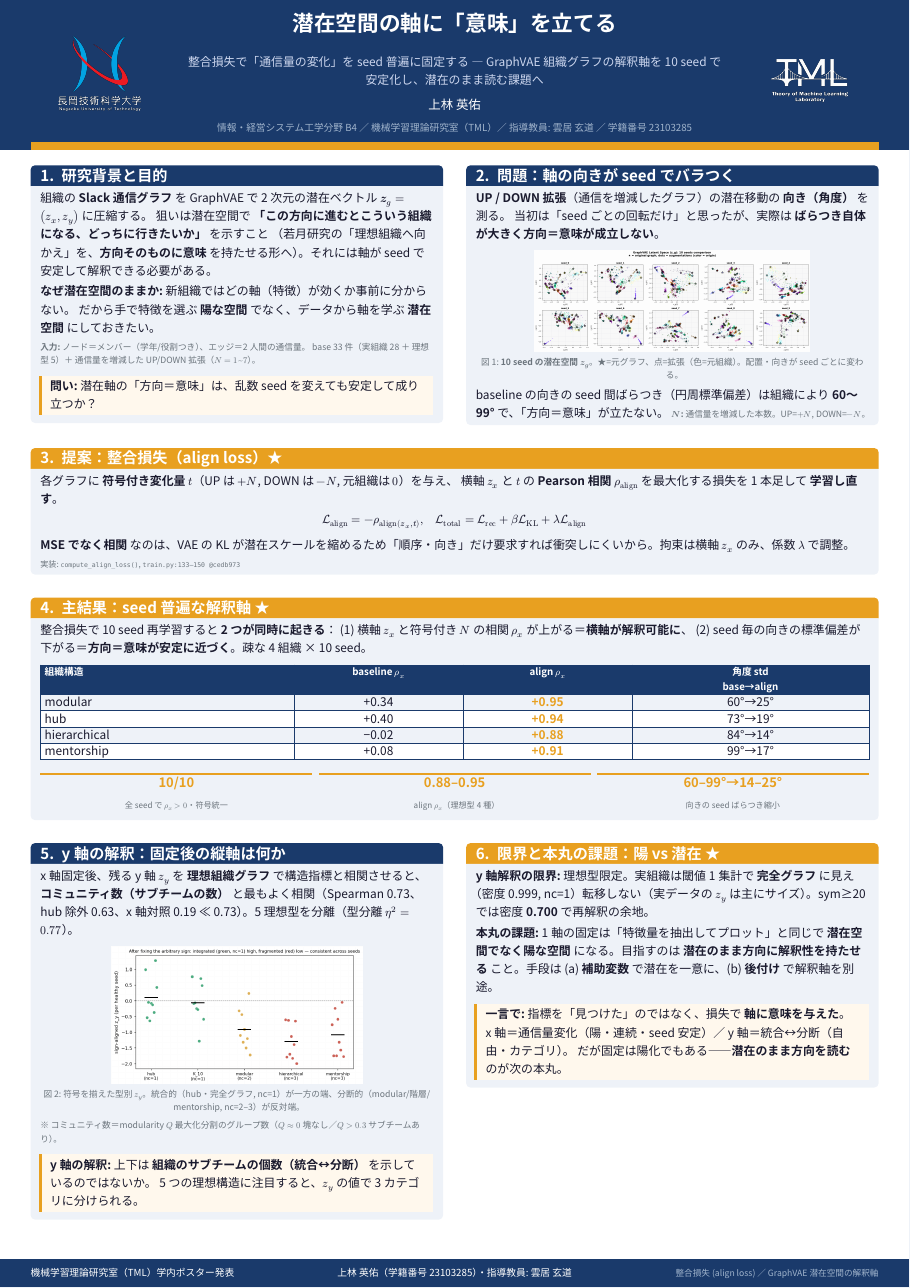
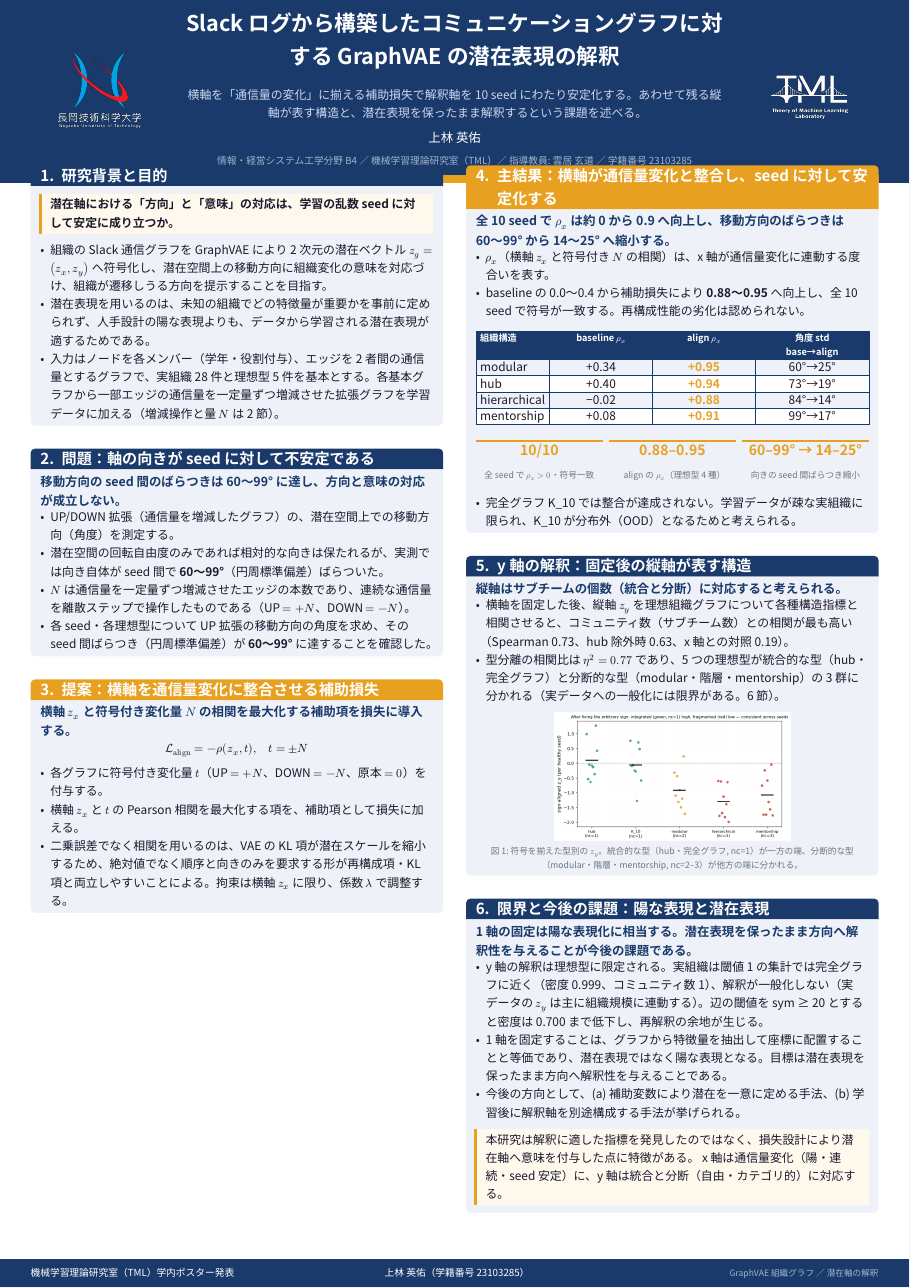
Before and after one commit to taminororo/typst-tml-poster, a Typst document (poster.typ, which reads content.typ): part of the page, cut at the place of the change. Compiled offline with Typst 0.15; a missing font is replaced by an installed copy or a similar font.

Commit message:
feat: 確定本文でポスターを作成し2カラムレイアウトに
content.typ を確定本文（ポスター本文/設計_2026-06-26.md）どおりに全面書き直し。
- タイトル: Slack ログから構築したコミュニケーショングラフに対する GraphVAE の潜在表現の解釈
- 6パネル・図は zy_by_type.png 1枚（パネル5）・パネル2は数値で記述
- 用語厳守: 「整合損失」不使用（補助損失と機能で記述）/ η²=型分離・Spearman=nc相関を区別 / λ非断定
- レイアウト: 純2カラム（左=1,2,3 背景→問題→提案 / 右=4,5,6 主結果→y軸→限界）
- 主結果パネルは半幅化（表＋スタッツを縦積み）
- A1 1ページに収まることを確認（typst compile poster.typ）

```diff
--- a/content.typ
+++ b/content.typ
@@ -1,5 +1,9 @@
 // ======================================================================
 // content.typ — ★ここだけ書き換えればポスターが完成します
-// 内容の出所: digress-research/docs/ポスター本文_2026-06-26.md（検証済み数値）
+// 文面の出所（唯一の正）:
+//   digress-research/docs/ポスター本文_2026-06-26.md
+//   digress-research/docs/ポスター設計_2026-06-26.md
+// 用語厳守: 「整合損失」の語は使わず機能で記述（横軸を通信量変化に整合させる補助損失）。
+//   η²=0.77 は型分離、Spearman 0.73 は nc 相関（混同しない）。λ は値を断定せず「係数 λ で調整」。
 // ======================================================================
 #import "template/tml-poster.typ": highlight-box
@@ -7,10 +11,8 @@
 
 // ── メタ情報 ──────────────────────────────────────────────────────────
 
-#let poster-title    = [潜在空間の軸に「意味」を立てる]
-#let poster-subtitle = [整合損失で「通信量の変化」を seed 普遍に固定する — GraphVAE 組織グラフの解釈軸を 10 seed で安定化し、潜在のまま読む課題へ]
+#let poster-title    = [Slack ログから構築したコミュニケーショングラフに対する GraphVAE の潜在表現の解釈]
+#let poster-subtitle = [横軸を「通信量の変化」に揃える補助損失で解釈軸を 10 seed にわたり安定化する。あわせて残る縦軸が表す構造と、潜在表現を保ったまま解釈するという課題を述べる。]
 #let poster-authors  = [上林 英佑]
 #let poster-affil    = [情報・経営システム工学分野 B4 ／ 機械学習理論研究室（TML）／ 指導教員: 雲居 玄道 ／ 学籍番号 23103285]
 #let poster-conf     = [機械学習理論研究室（TML）学内ポスター発表]
-#let poster-contact  = [上林 英佑（学籍番号 23103285）・指導教員: 雲居 玄道]
-#let poster-funding  = [整合損失 (align loss) ／ GraphVAE 潜在空間の解釈軸]
@@ -36,35 +47,23 @@
-  狙いは潜在空間で *「この方向に進むとこういう組織になる、どっちに行きたいか」* を示すこと
-  （若月研究の「理想組織へ向かえ」を、*方向そのものに意味* を持たせる形へ）。それには軸が seed で安定して解釈できる必要がある。
-
-  *なぜ潜在空間のままか:* 新組織ではどの軸（特徴）が効くか事前に分からない。
-  だから手で特徴を選ぶ *陽な空間* でなく、データから軸を学ぶ *潜在空間* にしておきたい。
-
-  #text(size: 16pt, fill: tml-gray)[
-    *入力:* ノード＝メンバー（学年/役割つき）、エッジ＝2人間の通信量。
-    base 33 件（実組織 28 ＋ 理想型 5）＋ 通信量を増減した UP/DOWN 拡張（$N=1\~7$）。
+  #highlight-box[
+    *潜在軸における「方向」と「意味」の対応は、学習の乱数 seed に対して安定に成り立つか。*
   ]
 
-  #highlight-box[
-    *問い:* 潜在軸の「方向＝意味」は、乱数 seed を変えても安定して成り立つか？
-  ]
+  - 組織の Slack 通信グラフを GraphVAE により 2 次元の潜在ベクトル $z_g = (z_x, z_y)$ へ符号化し、潜在空間上の移動方向に組織変化の意味を対応づけ、組織が遷移しうる方向を提示することを目指す。
+  - 潜在表現を用いるのは、未知の組織でどの特徴量が重要かを事前に定められず、人手設計の陽な表現よりも、データから学習される潜在表現が適するためである。
+  - 入力はノードを各メンバー（学年・役割付与）、エッジを 2 者間の通信量とするグラフで、実組織 28 件と理想型 5 件を基本とする。各基本グラフから一部エッジの通信量を一定量ずつ増減させた拡張グラフを学習データに加える（増減操作と量 $N$ は 2 節）。
 ]
 
-// Card 2: 問題提起（seed で軸がバラバラ）
+// パネル2: 問題（図なし・数値で述べる）
 #let sec-problem = [
-  *UP / DOWN 拡張*（通信を増減したグラフ）の潜在移動の *向き（角度）* を測る。
-  当初は「seed ごとの回転だけ」と思ったが、実際は *ばらつき自体が大きく方向＝意味が成立しない*。
+  #lead[移動方向の seed 間のばらつきは 60〜99° に達し、方向と意味の対応が成立しない。]
 
-  #figure(
-    image("assets/seed_compare.png", width: 70%),
-    caption: [*10 seed の潜在空間 $bold(z)_g$*。★=元グラフ、点=拡張（色=元組織）。配置・向きが seed ごとに変わる。],
-  )
-
-  baseline の向きの seed 間ばらつき（円周標準偏差）は組織により *60〜99°* で、「方向＝意味」が立たない。
-  #text(size: 16pt, fill: tml-gray)[*$N$:* 通信量を増減した本数。UP=$+N$, DOWN=$-N$。]
+  - UP/DOWN 拡張（通信量を増減したグラフ）の、潜在空間上での移動方向（角度）を測定する。
+  - 潜在空間の回転自由度のみであれば相対的な向きは保たれるが、実測では向き自体が seed 間で *60〜99°*（円周標準偏差）ばらついた。
+  - $N$ は通信量を一定量ずつ増減させたエッジの本数であり、連続な通信量を離散ステップで操作したものである（UP $= +N$、DOWN $= -N$）。
+  - 各 seed・各理想型について UP 拡張の移動方向の角度を求め、その seed 間ばらつき（円周標準偏差）が *60〜99°* に達することを確認した。
 ]
 
-// Card 3: 提案手法（整合損失）
+// パネル3: 提案（全幅・数式）
 #let sec-method = [
-  各グラフに *符号付き変化量* $t$（UP は $+N$, DOWN は $-N$, 元組織は $0$）を与え、
-  横軸 $z_x$ と $t$ の *Pearson 相関* $rho_"align"$ を最大化する損失を 1 本足して *学習し直す*。
+  #lead[横軸 $z_x$ と符号付き変化量 $N$ の相関を最大化する補助項を損失に導入する。]
 
@@ -72,13 +71,16 @@
 
-  *MSE でなく相関* なのは、VAE の KL が潜在スケールを縮めるため「順序・向き」だけ要求すれば衝突しにくいから。拘束は横軸 $z_x$ のみ、係数 $lambda$ で調整。
-
-  #text(size: 15pt, fill: tml-gray)[実装: `compute_align_loss()`, `train.py:133–150 @cedb973`]
+  - 各グラフに符号付き変化量 $t$（UP $= +N$、DOWN $= -N$、原本 $= 0$）を付与する。
+  - 横軸 $z_x$ と $t$ の Pearson 相関を最大化する項を、補助項として損失に加える。
+  - 二乗誤差でなく相関を用いるのは、VAE の KL 項が潜在スケールを縮小するため、絶対値でなく順序と向きのみを要求する形が再構成項・KL 項と両立しやすいことによる。拘束は横軸 $z_x$ に限り、係数 $lambda$ で調整する。
 ]
 
-// Card 4: 主結果（本丸）
+// パネル4: 主結果（全幅・表＋3スタッツ）
 #let sec-results = [
-  整合損失で 10 seed 再学習すると *2 つが同時に起きる*：
-  (1) 横軸 $z_x$ と符号付き $N$ の相関 $rho_x$ が上がる＝*横軸が解釈可能に*、
-  (2) seed 毎の向きの標準偏差が下がる＝*方向＝意味が安定に近づく*。疎な 4 組織 × 10 seed。
+  #lead[全 10 seed で $rho_x$ は約 0 から 0.9 へ向上し、移動方向のばらつきは 60〜99° から 14〜25° へ縮小する。]
 
+  - $rho_x$（横軸 $z_x$ と符号付き $N$ の相関）は、x 軸が通信量変化に連動する度合いを表す。
+  - baseline の 0.0〜0.4 から補助損失により *0.88〜0.95* へ向上し、全 10 seed で符号が一致する。再構成性能の劣化は認められない。
+
+  #v(0.2cm)
+  // ── ρ_x 表（半幅・全カラム幅）──
   #table(
@@ -102,4 +104,3 @@
     [mentorship],   [+0.08], text(fill: tml-accent, weight: "bold")[+0.91], [99°→17°],
   )
 
-  #v(0.2cm)
@@ -111,10 +112,26 @@
-    stat-box([60–99°→14–25°], [向きの seed ばらつき縮小]),
+    stat-box([10/10], [全 seed で $rho_x > 0$・符号一致]),
+    stat-box([0.88–0.95], [align の $rho_x$（理想型 4 種）]),
+    stat-box([60–99° → 14–25°], [向きの seed 間ばらつき縮小]),
+  )
+
+  #v(0.2cm)
+  - 完全グラフ K_10 では整合が達成されない。学習データが疎な実組織に限られ、K_10 が分布外（OOD）となるためと考えられる。
+]
+
+// パネル5: y軸の解釈（図 zy_by_type）
+#let sec-zy = [
+  #lead[縦軸はサブチームの個数（統合と分断）に対応すると考えられる。]
+
+  - 横軸を固定した後、縦軸 $z_y$ を理想組織グラフについて各種構造指標と相関させると、コミュニティ数（サブチーム数）との相関が最も高い（Spearman 0.73、hub 除外時 0.63、x 軸との対照 0.19）。
+  - 型分離の相関比は $eta^2 = 0.77$ であり、5 つの理想型が統合的な型（hub・完全グラフ）と分断的な型（modular・階層・mentorship）の 3 群に分かれる（実データへの一般化には限界がある。6 節）。
+
+  #figure(
+    image("assets/zy_by_type.png", width: 60%),
+    caption: [符号を揃えた型別の $z_y$。統合的な型（hub・完全グラフ, nc=1）が一方の端、分断的な型（modular・階層・mentorship, nc=2–3）が他方の端に分かれる。],
   )
 ]
 
-// Card 5: y軸の解釈（固定後の縦軸は何か）
-#let sec-zy = [
-  x軸固定後、残る y軸 $z_y$ を *理想組織グラフ* で構造指標と相関させると、
-  *コミュニティ数（サブチームの数）* と最もよく相関（Spearman 0.73、hub 除外 0.63、x軸対照 0.19 ≪ 0.73）。5 理想型を分離（型分離 $eta^2 = 0.77$）。
+// パネル6: 限界と今後の課題（陽 vs 潜在）
+#let sec-conclusion = [
+  #lead[1 軸の固定は陽な表現化に相当する。潜在表現を保ったまま方向へ解釈性を与えることが今後の課題である。]
 
-  #figure(
@@ -126,21 +138,9 @@
-    ※ コミュニティ数＝modularity $Q$ 最大化分割のグループ数（$Q approx 0$ 塊なし／$Q > 0.3$ サブチームあり）。
-  ]
+  - y 軸の解釈は理想型に限定される。実組織は閾値 1 の集計では完全グラフに近く（密度 0.999、コミュニティ数 1）、解釈が一般化しない（実データの $z_y$ は主に組織規模に連動する）。辺の閾値を sym ≥ 20 とすると密度は 0.700 まで低下し、再解釈の余地が生じる。
+  - 1 軸を固定することは、グラフから特徴量を抽出して座標に配置することと等価であり、潜在表現ではなく陽な表現となる。目標は潜在表現を保ったまま方向へ解釈性を与えることである。
+  - 今後の方向として、(a) 補助変数により潜在を一意に定める手法、(b) 学習後に解釈軸を別途構成する手法が挙げられる。
 
   #highlight-box[
-    *y軸の解釈:* 上下は *組織のサブチームの個数（統合↔分断）* を示しているのではないか。
-    5 つの理想構造に注目すると、$z_y$ の値で 3 カテゴリに分けられる。
+    本研究は解釈に適した指標を発見したのではなく、損失設計により潜在軸へ意味を付与した点に特徴がある。
+    x 軸は通信量変化（陽・連続・seed 安定）に、y 軸は統合と分断（自由・カテゴリ的）に対応する。
   ]
 ]
-
-// Card 6: 限界・本丸の課題（陽 vs 潜在）
-#let sec-conclusion = [
-  *y軸解釈の限界:* 理想型限定。実組織は閾値1集計で *完全グラフ* に見え（密度 0.999, nc=1）転移しない（実データの $z_y$ は主にサイズ）。sym≥20 では密度 *0.700* で再解釈の余地。
-
-  *本丸の課題:* 1軸の固定は「特徴量を抽出してプロット」と同じで *潜在空間でなく陽な空間* になる。目指すのは *潜在のまま方向に解釈性を持たせる* こと。手段は (a) *補助変数* で潜在を一意に、(b) *後付け* で解釈軸を別途。
-
-  #highlight-box[
-    *一言で:* 指標を「見つけた」のではなく、損失で *軸に意味を与えた*。
-    x軸＝通信量変化（陽・連続・seed 安定）／ y軸＝統合↔分断（自由・カテゴリ）。
-    だが固定は陽化でもある——*潜在のまま方向を読む* のが次の本丸。
-  ]
-]
--- a/poster.typ
+++ b/poster.typ
@@ -13,18 +13,3 @@
 )
 
 // ── ポスターレイアウト ────────────────────────────────────────────────
-// section(タイトル, 内容)               → 1カラム（デフォルト）
-// section(タイトル, 内容, span: 2)     → 全幅（2カラム幅）
-// section(タイトル, 内容, accent: true) → アクセントカラーのバー
-// 上から左→右の順でセルが埋まります。
-// ────────────────────────────────────────────────────────────────────
-// 3バンド構成: [1,2,3]を左右に → 主結果4を全幅バナー → [5,6]を左右に。
-// 重い2節（4の表・5の図）を別バンドに分け、右カラム集中の溢れを解消。
-#poster-body(
-  flow: true,
-  section([1. 研究背景と目的], sec-background),
-  section([2. 問題：軸の向きが seed でバラつく], sec-problem),
-  section([3. 提案：整合損失（align loss）★], sec-method, span: 2, accent: true),
-  section([4. 主結果：seed 普遍な解釈軸 ★], sec-results, span: 2, accent: true),
-  section([5. y軸の解釈：固定後の縦軸は何か], sec-zy),
-  section([6. 限界と本丸の課題：陽 vs 潜在 ★], sec-conclusion, accent: true),
@@ -31 +25,13 @@
+    spacing: 1.5cm,
+    section([1. 研究背景と目的], sec-background).content,
+    section([2. 問題：軸の向きが seed に対して不安定である], sec-problem).content,
+    section([3. 提案：横軸を通信量変化に整合させる補助損失], sec-method, accent: true).content,
+  ),
+  // ── 右カラム ──
+  stack(
+    spacing: 1.5cm,
+    section([4. 主結果：横軸が通信量変化と整合し、seed に対して安定化する], sec-results, accent: true).content,
+    section([5. y軸の解釈：固定後の縦軸が表す構造], sec-zy).content,
+    section([6. 限界と今後の課題：陽な表現と潜在表現], sec-conclusion).content,
+  ),
 )
```
Also changed, not shown: content.typ (44 more changed lines), poster.typ (9 more changed lines).
